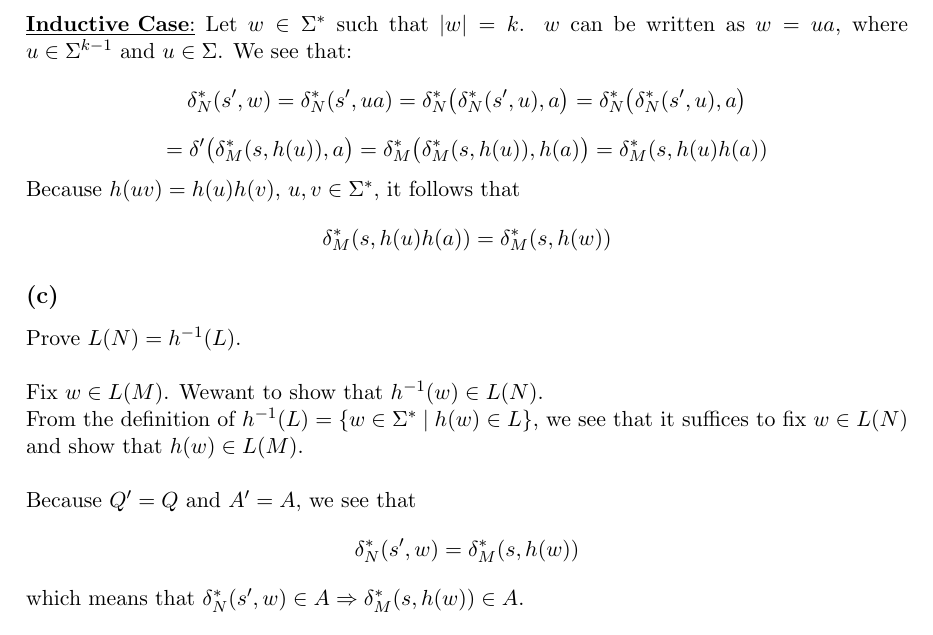
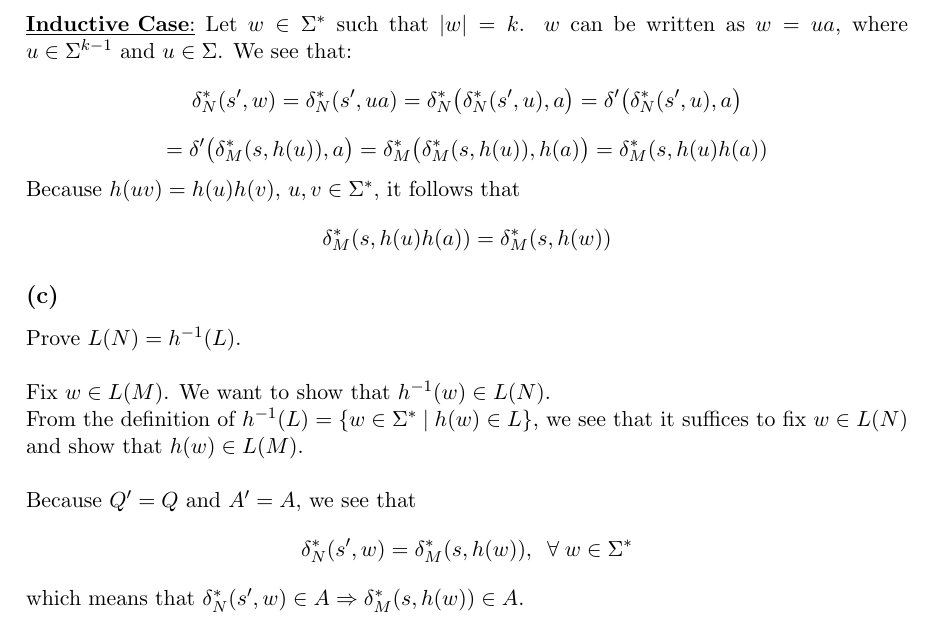
Before and after one commit to njm2015/cs374, a LaTeX document (ps3/p1.tex): part of page 2 of 2, cut so that both start at the same text. Compiled offline with pdfLaTeX.

Commit message:
p1 final

```diff
--- a/ps3/p1.tex
+++ b/ps3/p1.tex
@@ -44,16 +44,16 @@ For every $w\in\Sigma^*,\hspace{1mm}\delta^*_N(s',w)=\delta^*_M(s,h(w))$.
 \underline{\textbf{Base}:} $|w|=0,\hspace{1mm}w=\epsilon$. $\delta^*_N(s',w)=\delta^*_N(s',\epsilon)=\delta(s',\epsilon)=s'=s=\delta'(s,\epsilon)=\delta'(s,h(\epsilon))=\delta^*_M(s,h(\epsilon))=\delta^*_M(s,h(w))$. \\ \\
 \underline{\textbf{Inductive Hypothesis}:} Assume that $\forall\hspace{1mm}w\in\Sigma^*$, $|w|<k\Rightarrow\delta^*_N(s',w)=\delta^*_M(s,h(w))$. \\ \\
 \underline{\textbf{Inductive Case}:} Let $w\in\Sigma^*$ such that $|w|=k$. $w$ can be written as $w=ua$, where $u\in\Sigma^{k-1}$ and $u\in\Sigma$. We see that:
-\[\delta^*_N(s',w)=\delta^*_N(s',ua)=\delta^*_N\big(\delta^*_N(s',u),a\big)=\delta^*_N\big(\delta^*_N(s',u),a\big)\]
+\[\delta^*_N(s',w)=\delta^*_N(s',ua)=\delta^*_N\big(\delta^*_N(s',u),a\big)=\delta'\big(\delta^*_N(s',u),a\big)\]
 \[=\delta'\big(\delta^*_M(s,h(u)),a\big)=\delta^*_M\big(\delta^*_M(s,h(u)),h(a)\big)=\delta^*_M(s,h(u)h(a))\]
 Because $h(uv)=h(u)h(v)$, $u,v\in\Sigma^*$, it follows that
 \[\delta^*_M(s,h(u)h(a))=\delta^*_M(s,h(w))\]
 \subsection*{(c)}
 Prove $L(N)=h^{-1}(L)$. \\ \\
-Fix $w\in L(M)$. Wewant to show that $h^{-1}(w)\in L(N)$. \\
+Fix $w\in L(M)$. We want to show that $h^{-1}(w)\in L(N)$. \\
 From the definition of $h^{-1}(L)=\{w\in\Sigma^*\hspace{1mm}|\hspace{1mm}h(w)\in L\}$, we see that it suffices to fix $w\in L(N)$ and show that $h(w)\in L(M)$. \\ \\
 Because $Q'=Q$ and $A'=A$, we see that
-\[\delta^*_N(s',w)=\delta^*_M(s,h(w))\]
+\[\delta^*_N(s',w)=\delta^*_M(s,h(w)), \hspace{2mm}\forall\hspace{1mm}w\in\Sigma^*\]
 which means that $\delta^*_N(s',w)\in A\Rightarrow\delta^*_M(s,h(w))\in A$. \\ \\
 It follows that $L(N)=h^{-1}(L)$.
 \end{document}
```
Also changed, not shown: ps3/p1.pdf.
